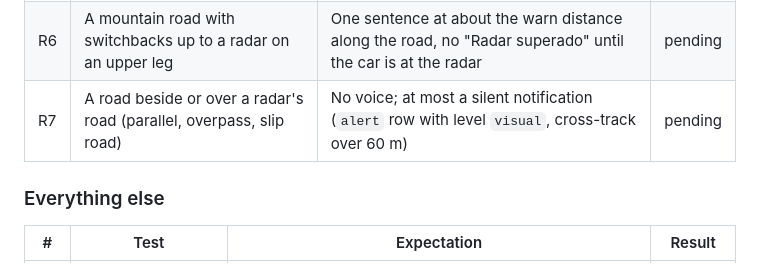
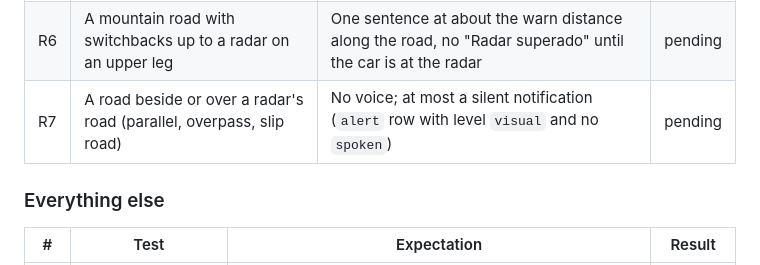
Before and after one commit to GeiserX/radares-anunciados, a Markdown page: docs/VERIFY.md, the part around the change. Drawn GitHub-style.

Commit message:
docs(verify): read the held row by its level, not its cross-track

```diff
--- a/docs/VERIFY.md
+++ b/docs/VERIFY.md
@@ -124,7 +124,7 @@ as before.
 | R4 | A bowed corridor entered from a road that curves into its gate | "Tramo de radar móvil…" at about the warn distance along the road (the `alert` row's distance is the along-road one), the card's remaining figure follows the road, "Fin de tramo." at the far gate | pending |
 | R5 | The same corridor joined from a side road in its middle | Inside after three fixes on the road, "…quedan {n} kilómetros." with the road's remaining length, "Fin de tramo." at the far gate | pending |
 | R6 | A mountain road with switchbacks up to a radar on an upper leg | One sentence at about the warn distance along the road, no "Radar superado" until the car is at the radar | pending |
-| R7 | A road beside or over a radar's road (parallel, overpass, slip road) | No voice; at most a silent notification (`alert` row with level `visual`, cross-track over 60 m) | pending |
+| R7 | A road beside or over a radar's road (parallel, overpass, slip road) | No voice; at most a silent notification (`alert` row with level `visual` and no `spoken`) | pending |
 
 ### Everything else
 
```
